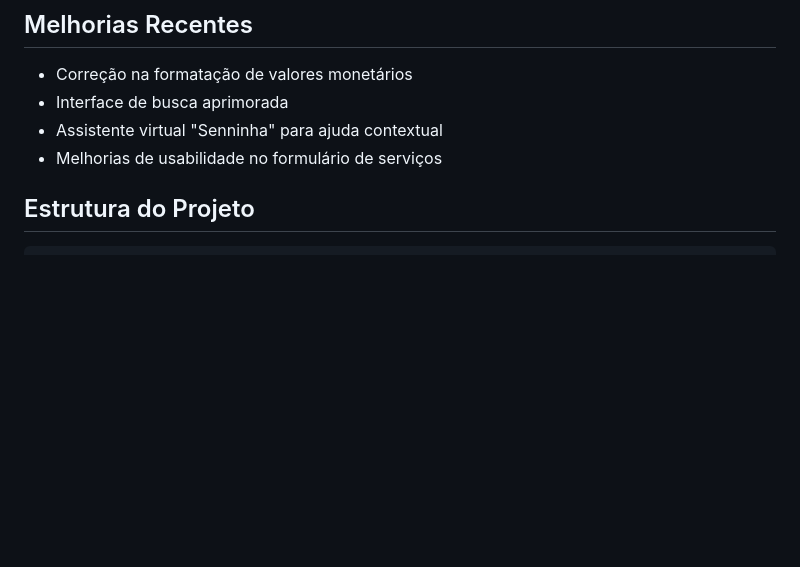
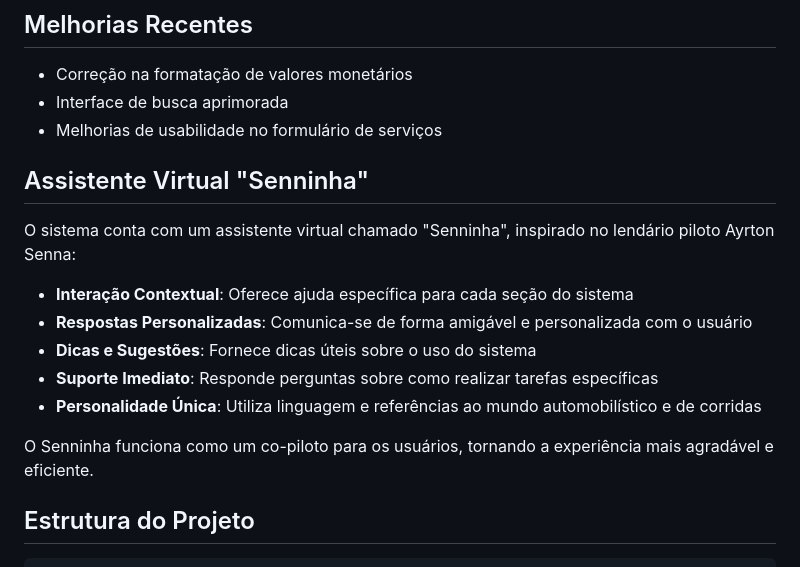
Before and after one commit to BryanFernanDESdev/bluportas, a Markdown page: README.md, the part around the change. Rendered like a GitHub page; blank space fills up the shorter version.

Commit message:
Adicionada seção sobre o assistente virtual Senninha no README

```diff
--- a/README.md
+++ b/README.md
@@ -85,8 +85,19 @@ npm start
 
 - Correção na formatação de valores monetários
 - Interface de busca aprimorada
-- Assistente virtual "Senninha" para ajuda contextual
 - Melhorias de usabilidade no formulário de serviços
+
+## Assistente Virtual "Senninha"
+
+O sistema conta com um assistente virtual chamado "Senninha", inspirado no lendário piloto Ayrton Senna:
+
+- **Interação Contextual**: Oferece ajuda específica para cada seção do sistema
+- **Respostas Personalizadas**: Comunica-se de forma amigável e personalizada com o usuário
+- **Dicas e Sugestões**: Fornece dicas úteis sobre o uso do sistema
+- **Suporte Imediato**: Responde perguntas sobre como realizar tarefas específicas
+- **Personalidade Única**: Utiliza linguagem e referências ao mundo automobilístico e de corridas
+
+O Senninha funciona como um co-piloto para os usuários, tornando a experiência mais agradável e eficiente.
 
 ## Estrutura do Projeto
 
```
